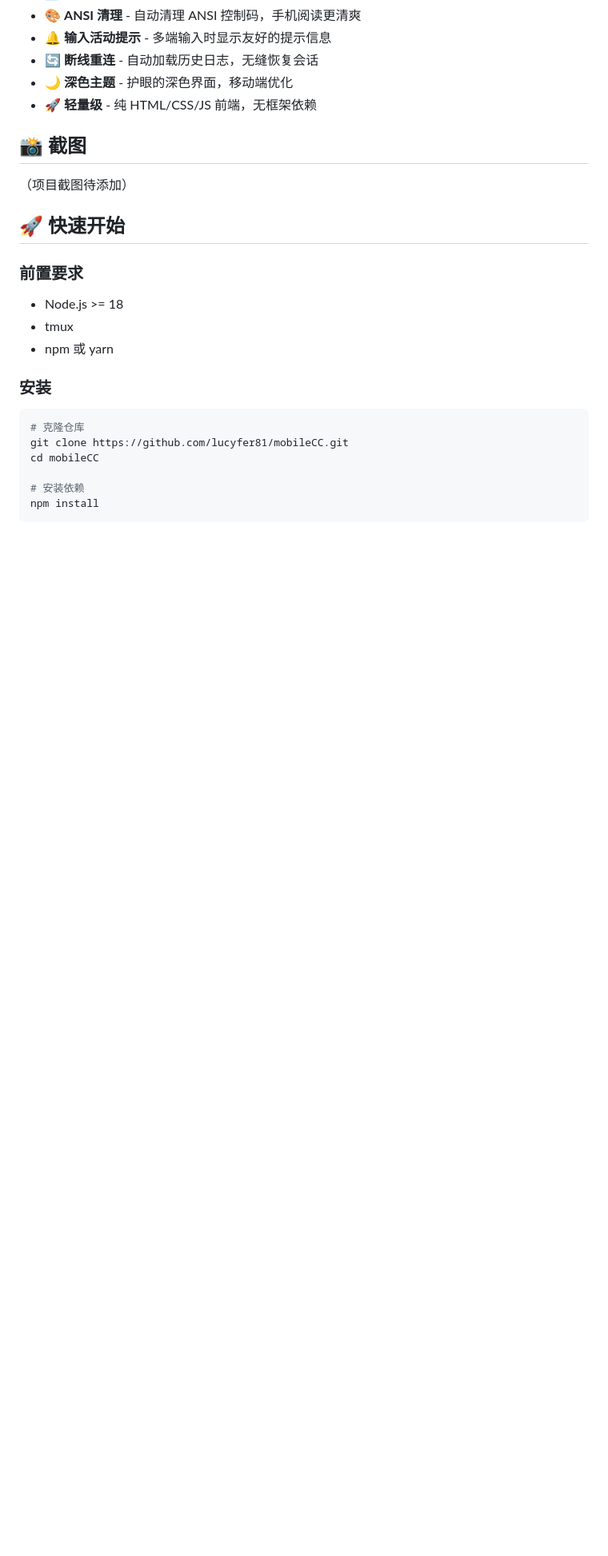
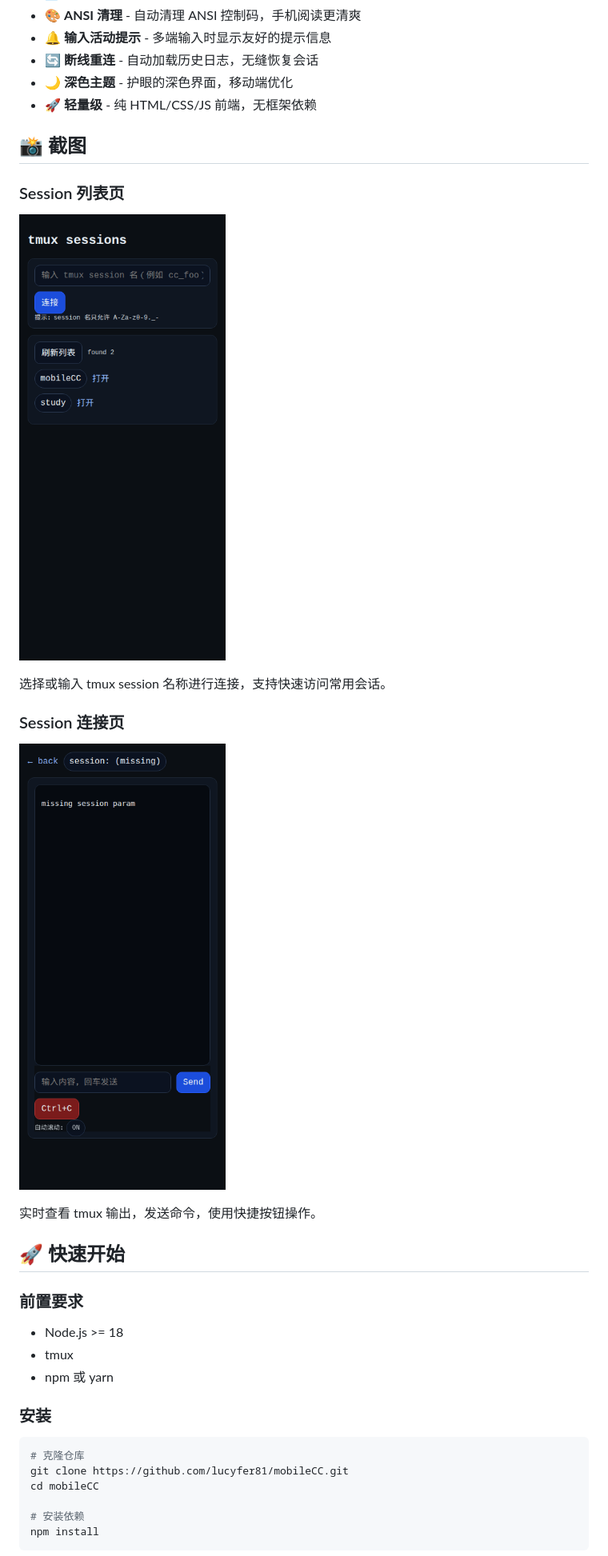
Before and after one commit to lucyfer81/mobileCC, a Markdown page: README.md, the part around the change. Shown at 80% size. Drawn GitHub-style; pictures changed too: docs/screenshots/mobile_list.png (added), docs/screenshots/mobile_session.png (added); blank space fills up the shorter version.

Commit message:
docs: add mobile screenshots to README
Add two mobile screenshots (iPhone 13 Pro viewport) to demonstrate the UI:
- Session list page with session selection
- Session connection page with real-time output and command input

Co-Authored-By: Claude Sonnet 4.5 <noreply@anthropic.com>

```diff
--- a/README.md
+++ b/README.md
@@ -16,7 +16,17 @@ MobileCC 是一个基于 Node.js 的 Web 应用，允许你通过手机浏览器
 
 ## 📸 截图
 
-（项目截图待添加）
+### Session 列表页
+
+![Session 列表页](docs/screenshots/mobile_list.png)
+
+选择或输入 tmux session 名称进行连接，支持快速访问常用会话。
+
+### Session 连接页
+
+![Session 连接页](docs/screenshots/mobile_session.png)
+
+实时查看 tmux 输出，发送命令，使用快捷按钮操作。
 
 ## 🚀 快速开始
 
```
